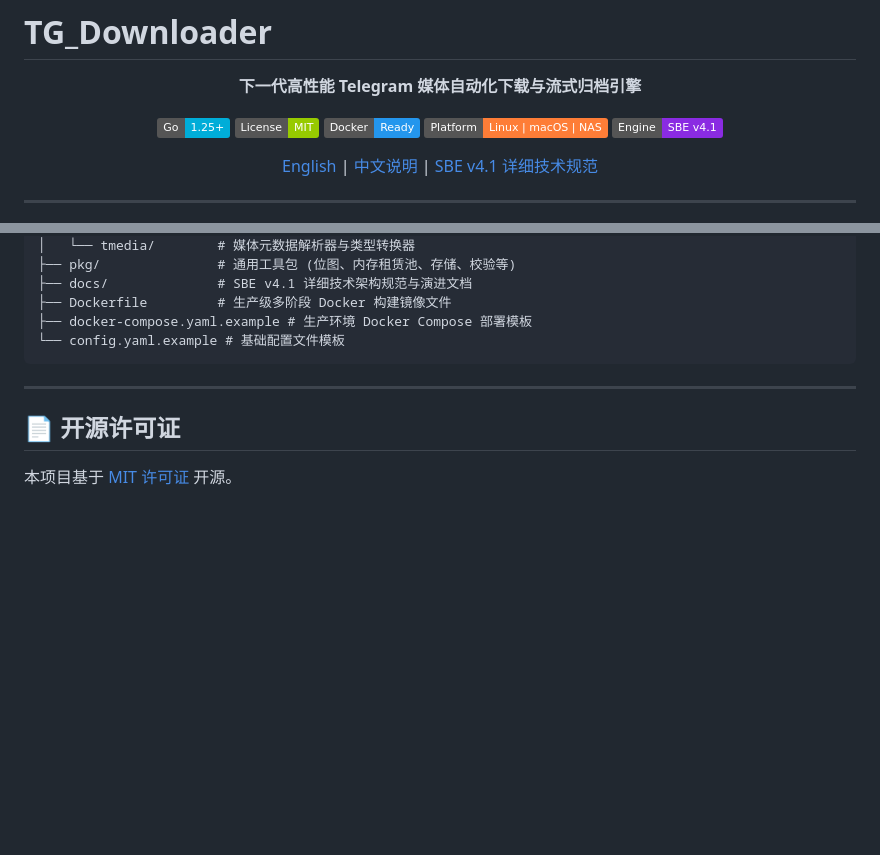
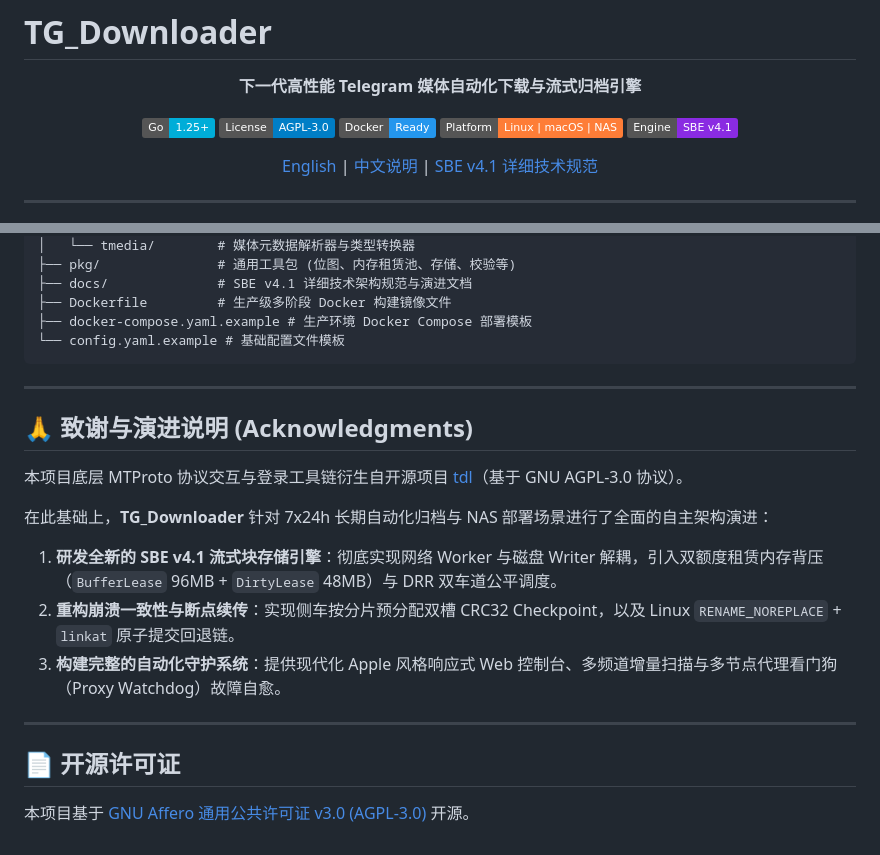
Before and after one commit to Hittlert/TGX, a Markdown page: README_zh.md, 2 parts joined by grey strips. Drawn GitHub-style; badges without logos; blank space fills up the shorter version.

```diff
--- a/README_zh.md
+++ b/README_zh.md
@@ -5,7 +5,7 @@
 **下一代高性能 Telegram 媒体自动化下载与流式归档引擎**
 
 [![Go Version](https://img.shields.io/badge/Go-1.25+-00ADD8?style=flat&logo=go)](https://golang.org)
-[![License](https://img.shields.io/badge/License-MIT-green.svg)](LICENSE)
+[![License: AGPL-3.0](https://img.shields.io/badge/License-AGPL--3.0-blue.svg)](LICENSE)
 [![Docker](https://img.shields.io/badge/Docker-Ready-2496ED?style=flat&logo=docker)](docker-compose.yaml.example)
 [![Platform](https://img.shields.io/badge/Platform-Linux%20%7C%20macOS%20%7C%20NAS-orange)](https://github.com/Hittlert/TG_Downloader)
 [![Architecture](https://img.shields.io/badge/Engine-SBE%20v4.1-blueviolet)](docs/STREAMING_BLOCK_ENGINE_DESIGN.md)
@@ -144,6 +144,17 @@ go build -o tg-downloader .
 
 ---
 
+## 🙏 致谢与演进说明 (Acknowledgments)
+
+本项目底层 MTProto 协议交互与登录工具链衍生自开源项目 [tdl](https://github.com/iyear/tdl)（基于 GNU AGPL-3.0 协议）。
+
+在此基础上，**TG_Downloader** 针对 7x24h 长期自动化归档与 NAS 部署场景进行了全面的自主架构演进：
+1. **研发全新的 SBE v4.1 流式块存储引擎**：彻底实现网络 Worker 与磁盘 Writer 解耦，引入双额度租赁内存背压（`BufferLease` 96MB + `DirtyLease` 48MB）与 DRR 双车道公平调度。
+2. **重构崩溃一致性与断点续传**：实现侧车按分片预分配双槽 CRC32 Checkpoint，以及 Linux `RENAME_NOREPLACE` + `linkat` 原子提交回退链。
+3. **构建完整的自动化守护系统**：提供现代化 Apple 风格响应式 Web 控制台、多频道增量扫描与多节点代理看门狗（Proxy Watchdog）故障自愈。
+
+---
+
 ## 📄 开源许可证
 
-本项目基于 [MIT 许可证](LICENSE) 开源。
+本项目基于 [GNU Affero 通用公共许可证 v3.0 (AGPL-3.0)](LICENSE) 开源。
```
Also changed, not shown: README.md (+13 -2 lines).
